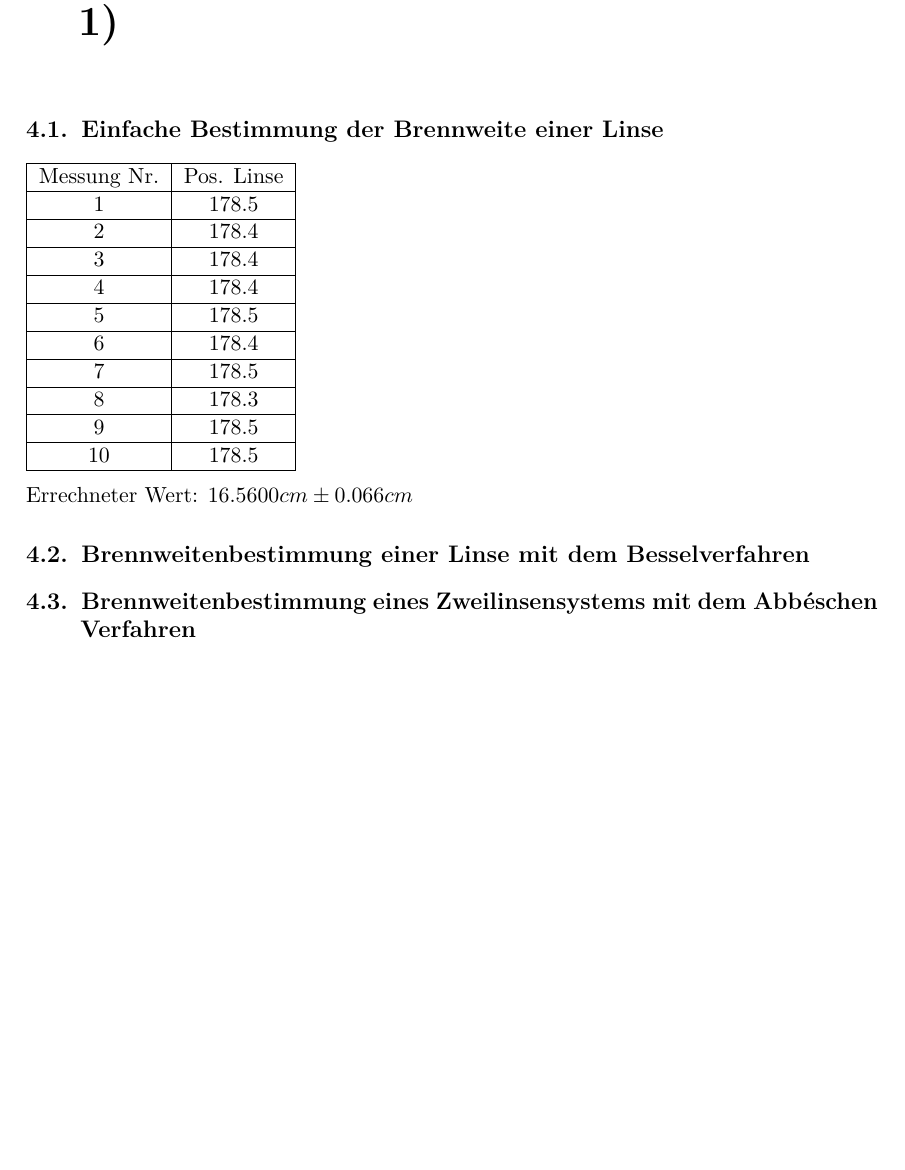
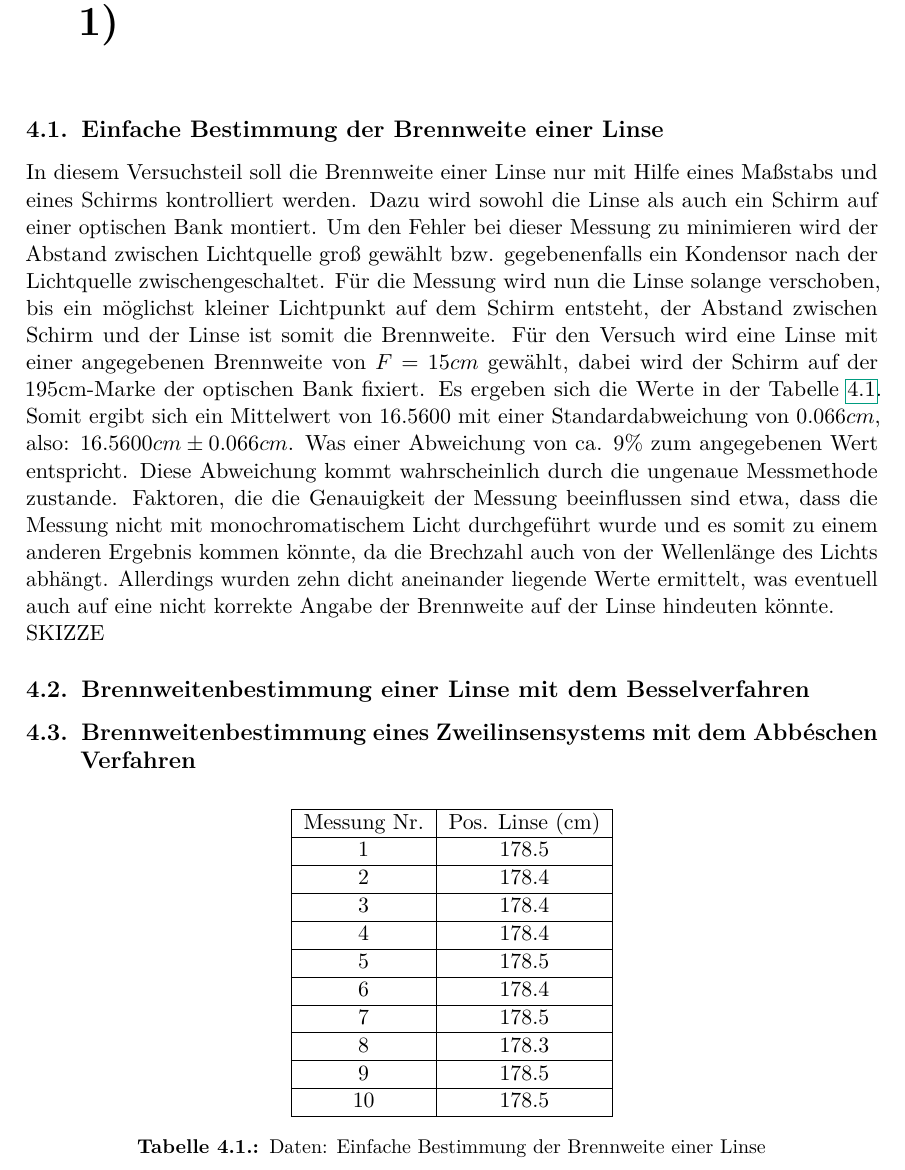
Before and after one commit to sct0/PhyPra1, a LaTeX document (Geometrische_Optik/Protokoll/main.tex, which reads Geometrische_Optik/Protokoll/chap/Brennweitenbestimmung.tex): part of page 4 of 8, cut so that both start at the same text, the shorter picture padded with empty space. Compiled offline with pdfLaTeX.

Commit message:
Ein bisschen an Aufgabe 1.1 weitergebastelt :)

```diff
--- a/Geometrische_Optik/Protokoll/chap/Brennweitenbestimmung.tex
+++ b/Geometrische_Optik/Protokoll/chap/Brennweitenbestimmung.tex
@@ -1,8 +1,9 @@
 \section{Einfache Bestimmung der Brennweite einer Linse}
-
+\begin{table}[]
+    \centering
     \begin{tabular}{|c|c|}
     	\hline
-	Messung Nr. & Pos. Linse \\
+    	Messung Nr. & Pos. Linse (cm) \\
     	\hline
     	1 & 178.5 \\
     	\hline
@@ -24,9 +25,16 @@
     	\hline
     	10 & 178.5 \\
     	\hline
+
     \end{tabular}
+    \caption{Daten: Einfache Bestimmung der Brennweite einer Linse}
+    \label{tab:Daten1}
+\end{table}
 
-Errechneter Wert: $16.5600cm \pm 0.066cm$
+
+In diesem Versuchsteil soll die Brennweite einer Linse nur mit Hilfe eines Maßstabs und eines Schirms kontrolliert werden. Dazu wird sowohl die Linse als auch ein Schirm auf einer optischen Bank montiert. Um den Fehler bei dieser Messung zu minimieren wird der Abstand zwischen Lichtquelle groß gewählt bzw. gegebenenfalls ein Kondensor nach der Lichtquelle zwischengeschaltet. Für die Messung wird nun die Linse solange verschoben, bis ein möglichst kleiner Lichtpunkt auf dem Schirm entsteht, der Abstand zwischen Schirm und der Linse ist somit die Brennweite. Für den Versuch wird eine Linse mit einer angegebenen Brennweite von $F = 15 cm$ gewählt, dabei wird der Schirm auf der 195cm-Marke der optischen Bank fixiert. Es ergeben sich die Werte in der Tabelle \ref{tab:Daten1}. Somit ergibt sich ein Mittelwert von $16.5600$ mit einer Standardabweichung von $0.066cm$, also: $16.5600cm \pm 0.066cm$. Was einer Abweichung von ca. $9 \% $ zum angegebenen Wert entspricht. Diese Abweichung kommt wahrscheinlich durch die ungenaue Messmethode zustande. Faktoren, die die Genauigkeit der Messung beeinflussen sind etwa, dass die Messung nicht mit monochromatischem Licht durchgeführt wurde und es somit zu einem anderen Ergebnis kommen könnte, da die Brechzahl auch von der Wellenlänge des Lichts abhängt. Allerdings wurden zehn dicht aneinander liegende Werte ermittelt, was eventuell auch auf eine nicht korrekte Angabe der Brennweite auf der Linse hindeuten könnte.
+\\
+SKIZZE
 
 \section{Brennweitenbestimmung einer Linse mit dem Besselverfahren}
 \section{Brennweitenbestimmung eines Zweilinsensystems mit dem Abbéschen Verfahren}
```
Lines whose indentation alone changed are shown as unchanged.
